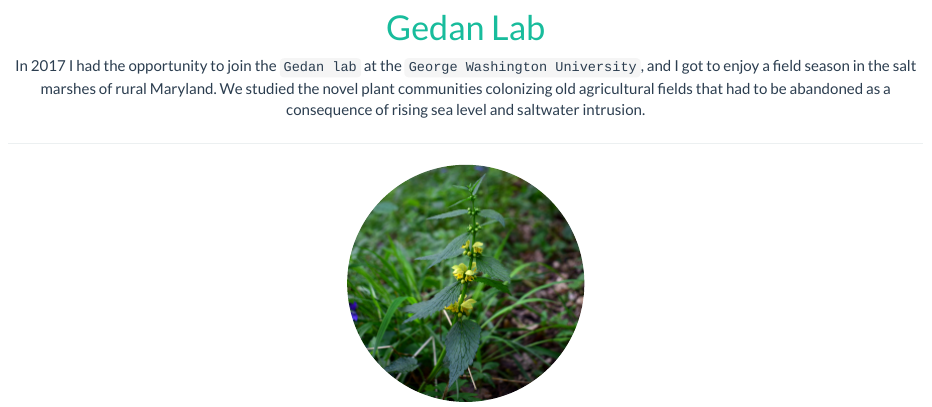
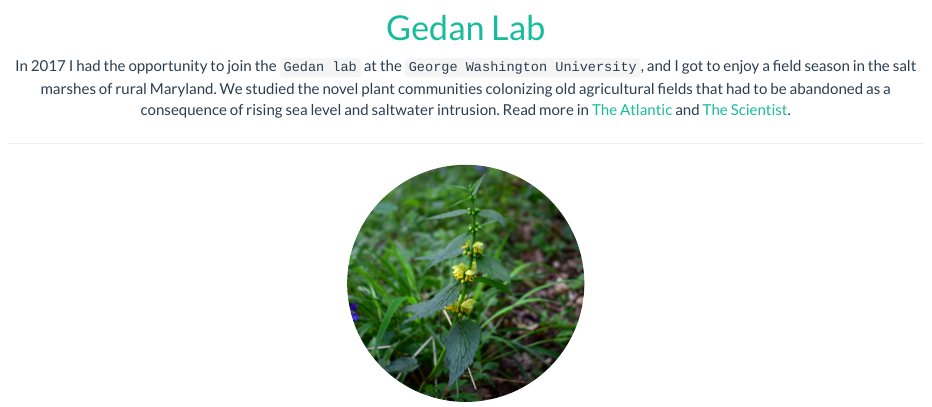
Before and after one commit to efernandezpascual/home, an R Markdown document (projects.Rmd): the page in a window 1100 px wide, from 1790 px down. The pictures show the output file projects.html that the author committed with the source, opened offline; library style sheets and scripts come from the installed R packages.

Commit message:
links to MD news

```diff
--- a/projects.Rmd
+++ b/projects.Rmd
@@ -49,7 +49,7 @@ subtitle: Past & present
 
 <center> <h1>[Gedan Lab](http://www.gedanlab.com/)</h1> </center>
 
-<center>In 2017 I had the opportunity to join the `Gedan lab` at the `George Washington University`, and I got to enjoy a field season in the salt marshes of rural Maryland. We studied the novel plant communities colonizing old agricultural fields that had to be abandoned as a consequence of rising sea level and saltwater intrusion.</center>
+<center>In 2017 I had the opportunity to join the `Gedan lab` at the `George Washington University`, and I got to enjoy a field season in the salt marshes of rural Maryland. We studied the novel plant communities colonizing old agricultural fields that had to be abandoned as a consequence of rising sea level and saltwater intrusion. Read more in <a href="https://www.theatlantic.com/science/archive/2018/03/maryland-salt-farms/554663/">The Atlantic</a> and <a href="https://www.the-scientist.com/features/climate-change-is-killing-east-coast-forests-67149">The Scientist</a>.</center>
 
 ---
 
```
Also changed, not shown: projects.html.
